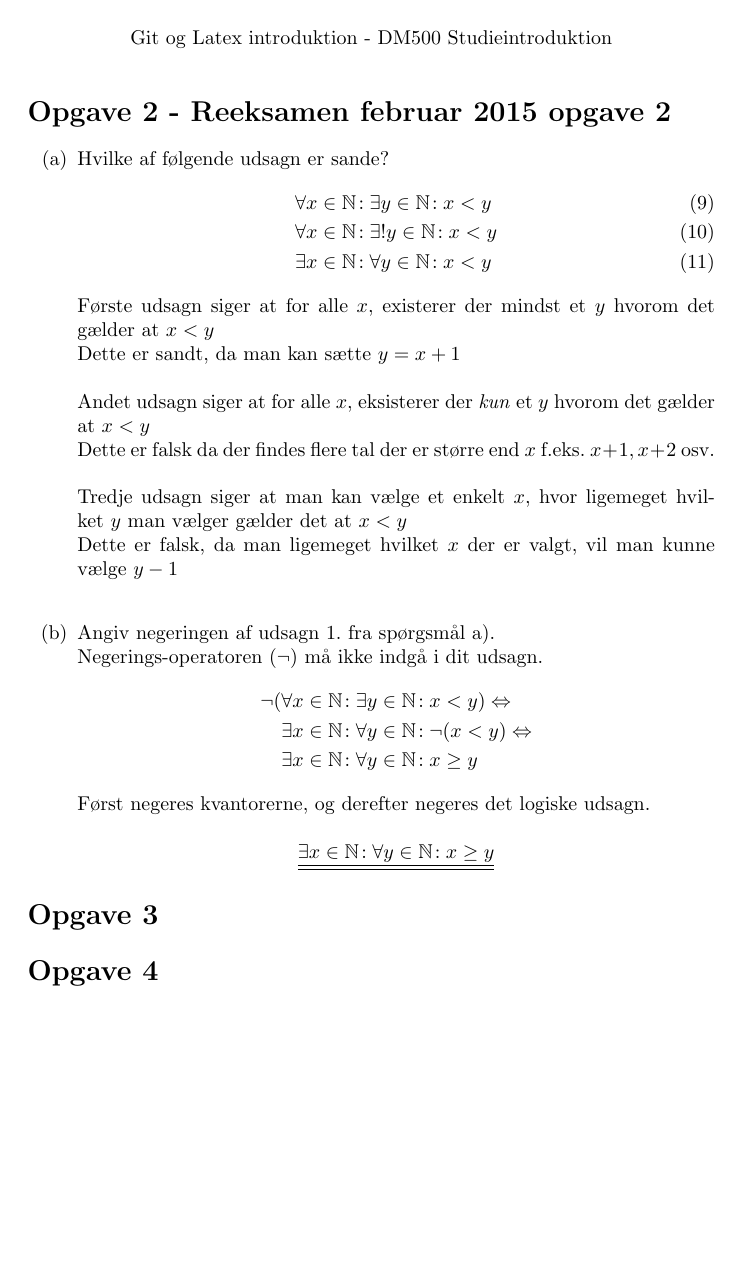
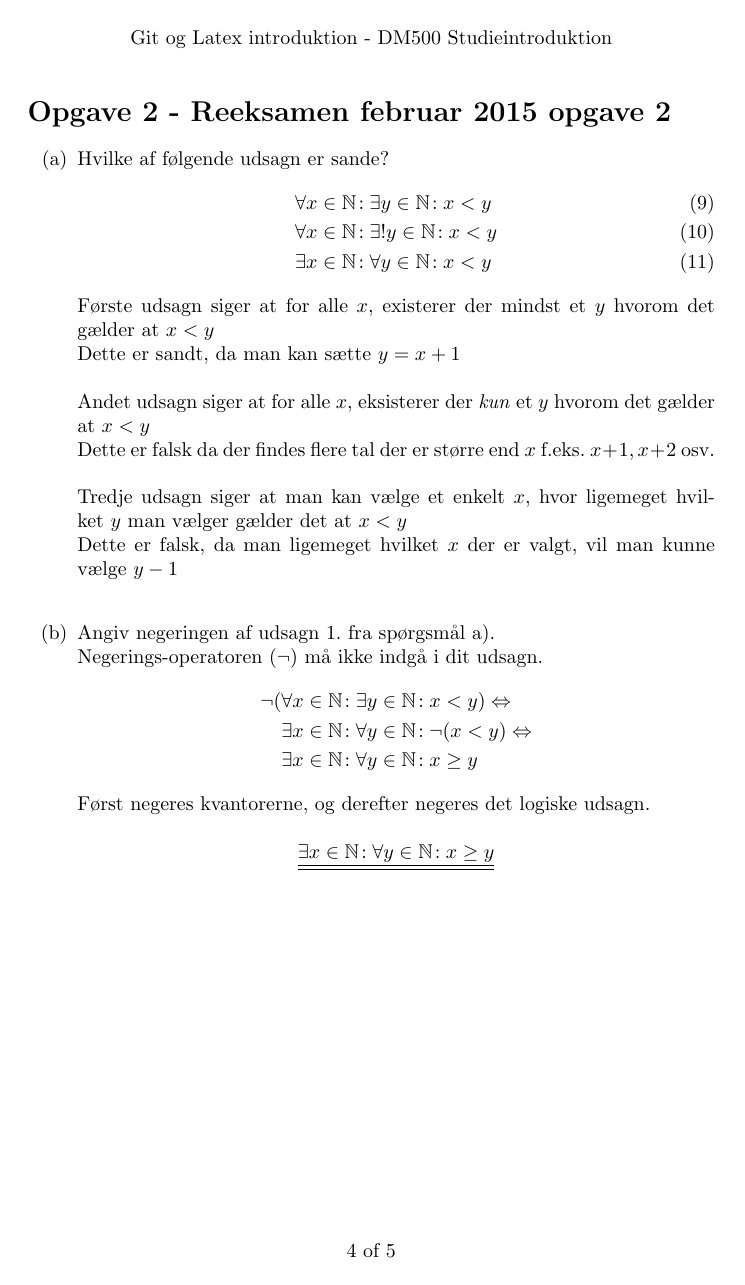
Before and after one commit to MikkelBrixNielsen/DM500TakeHome, a LaTeX document (TakeHomeEksamenDM500.tex): page 4 of 4 before the commit and page 4 of 5 after it. Compiled offline with pdfLaTeX.

Commit message:
added page numbers

```diff
--- a/TakeHomeEksamenDM500.tex
+++ b/TakeHomeEksamenDM500.tex
@@ -9,6 +9,7 @@
 \usepackage[danish]{babel}
 \usepackage[utf8]{inputenc}
 \usepackage{fancyhdr}
+\usepackage{lastpage}
 \pagestyle{fancy}
 \fancyhf{}
 
@@ -17,6 +18,6 @@
 \date{\today}
 \renewcommand{\headrulewidth}{0pt}
 \chead{Git og Latex introduktion - DM500 Studieintroduktion}
-\pagenumbering{arabic}
+\cfoot{\thepage\ of \pageref{LastPage}}
 
 \begin{document}
```
Also changed, not shown: TakeHomeEksamenDM500.pdf, TakeHomeEksamenDM500.tex (5 more changed lines), 3 other files.
